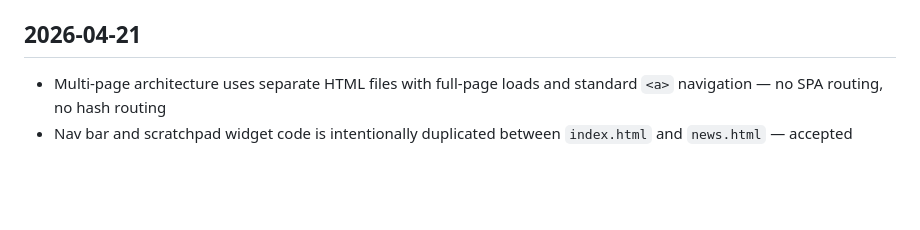
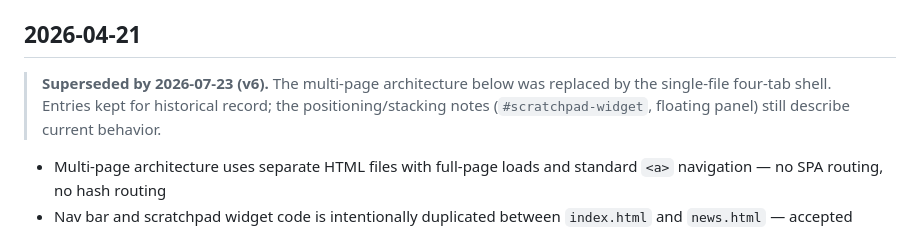
Before and after one commit to DiscountedDan/AI-Homepage, a Markdown page: DECISIONS.md, the part around the change. Rendered like a GitHub page; blank space fills up the shorter version.

```diff
--- a/DECISIONS.md
+++ b/DECISIONS.md
@@ -26,6 +26,8 @@ A log of major architectural and design decisions made over the life of this pro
 - `ai_weather_city` localStorage key stores manual city override as a plain string; absent = use geolocation
 
 ## 2026-04-21
+> **Superseded by 2026-07-23 (v6).** The multi-page architecture below was replaced by the single-file four-tab shell. Entries kept for historical record; the positioning/stacking notes (`#scratchpad-widget`, floating panel) still describe current behavior.
+
 - Multi-page architecture uses separate HTML files with full-page loads and standard `<a>` navigation — no SPA routing, no hash routing
 - Nav bar and scratchpad widget code is intentionally duplicated between `index.html` and `news.html` — accepted tradeoff to avoid a build step or runtime injection; future edits must touch both files
 - Weather widget is homepage-only and is not duplicated to the nav or any other page
```
Also changed, not shown: CLAUDE.md (+6 -6 lines), Saved-Sessions/2026-07-23.md (added, +39 -0 lines).
